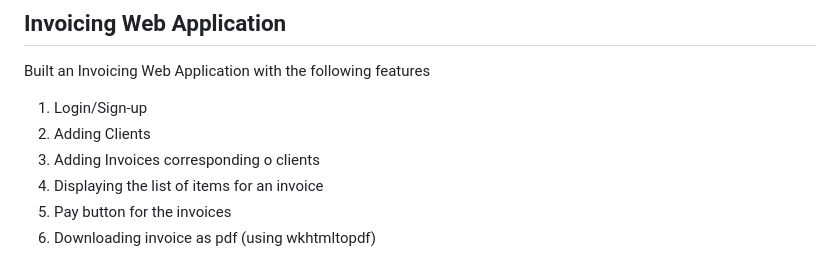
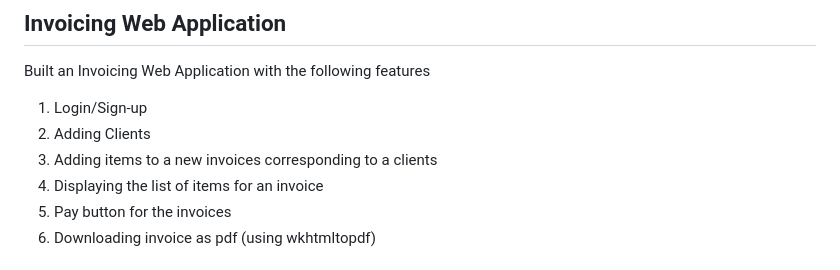
Before and after one commit to aditya0811/invoicely, a Markdown page: README.md, the part around the change. GitHub-like rendering.

```diff
--- a/README.md
+++ b/README.md
@@ -23,7 +23,7 @@ Built an Invoicing Web Application with the following features
 <ol>
 <li>Login/Sign-up</li>
 <li>Adding Clients</li>
-<li>Adding Invoices corresponding o clients</li>
+<li>Adding items to a new invoices corresponding to a clients</li>
 <li>Displaying the list of items for an invoice</li>
 <li>Pay button for the invoices</li>
 <li>Downloading invoice as pdf (using wkhtmltopdf)</li>
```
